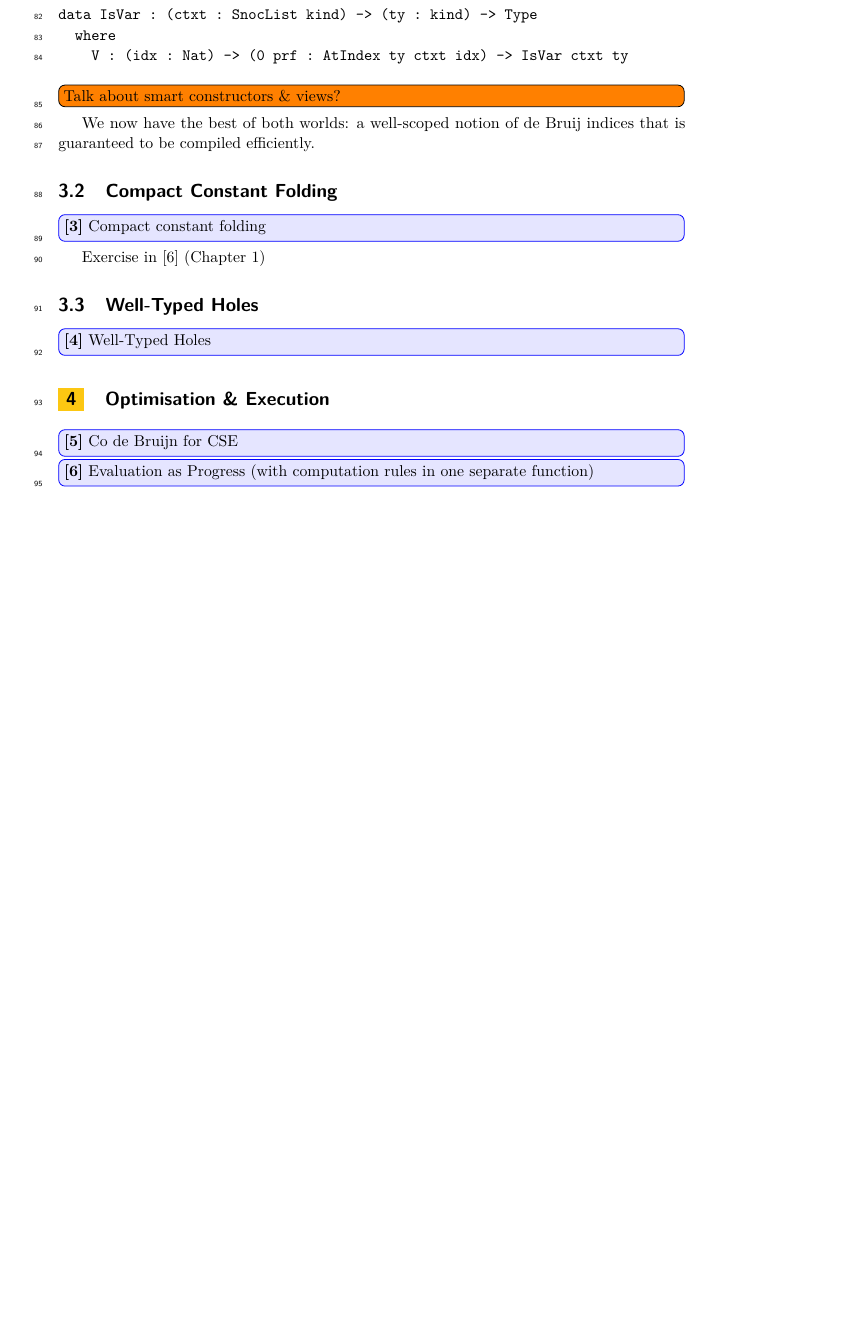
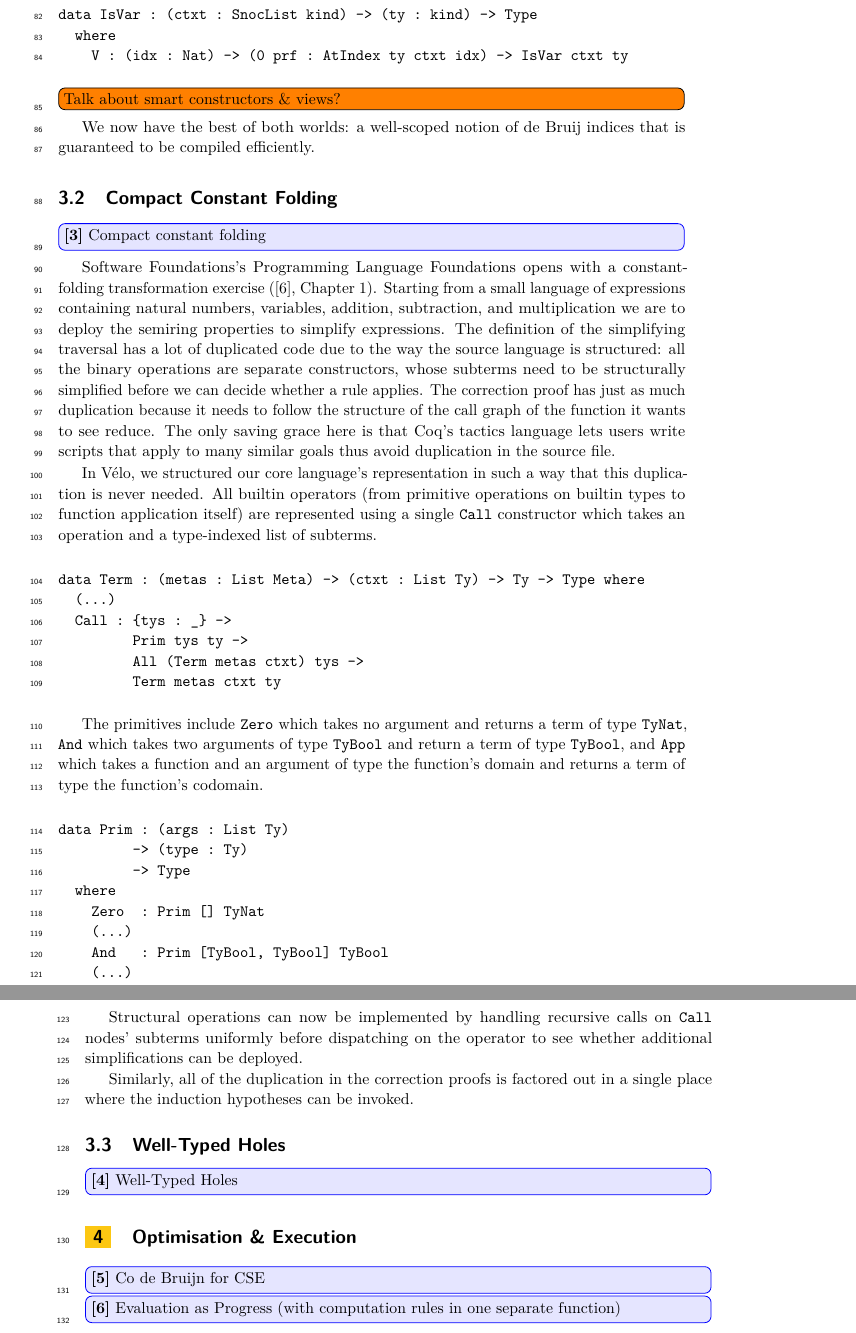
Before and after one commit to jfdm/velo-lang, a LaTeX document (paper/paper.tex, which reads paper/compactconstant.tex): part of page 3 of 6 before the commit and two parts of pages 3 and 4 of 7 after it, the two joined at a grey line, cut so that both start at the same text, the shorter picture padded with empty space. Compiled offline with pdfLaTeX.

Commit message:
[ more ] compact constant folding

```diff
--- a/paper/compactconstant.tex
+++ b/paper/compactconstant.tex
@@ -3,4 +3,69 @@
 \label{sec:design:constants}
 \chcomment{Compact constant folding}
 
-Exercise in \cite{Pierce:SF2} (Chapter 1)
+Software Foundations's Programming Language Foundations
+opens with a constant-folding transformation
+exercise (\cite{Pierce:SF2}, Chapter 1).
+%
+Starting from a small language of expressions containing natural numbers,
+variables, addition, subtraction, and multiplication we are to deploy the
+semiring properties to simplify expressions.
+%
+The definition of the simplifying traversal has a lot of duplicated code
+due to the way the source language is structured: all the binary operations
+are separate constructors, whose subterms need to be structurally simplified
+before we can decide whether a rule applies.
+%
+The correction proof has just as much duplication because it needs to follow
+the structure of the call graph of the function it wants to see reduce.
+%
+The only saving grace here is that Coq's tactics language lets users write
+scripts that apply to many similar goals thus avoid duplication in the source
+file.
+
+In Vélo, we structured our core language's representation in such a way that
+this duplication is never needed.
+%
+All builtin operators (from primitive operations on builtin types to function
+application itself) are represented using a single \IdrisData{Call} constructor
+which takes an operation and a type-indexed list of subterms.
+
+\begin{verbatim}
+data Term : (metas : List Meta) -> (ctxt : List Ty) -> Ty -> Type where
+  (...)
+  Call : {tys : _} ->
+         Prim tys ty ->
+         All (Term metas ctxt) tys ->
+         Term metas ctxt ty
+\end{verbatim}
+
+The primitives include
+%
+\IdrisData{Zero} which takes no argument and returns a term of type \IdrisData{TyNat},
+%
+\IdrisData{And} which takes two arguments of type \IdrisData{TyBool} and return a term
+of type \IdrisData{TyBool},
+%
+and \IdrisData{App} which takes a function and an argument of type the function's domain
+and returns a term of type the function's codomain.
+
+\begin{verbatim}
+data Prim : (args : List Ty)
+         -> (type : Ty)
+         -> Type
+  where
+    Zero  : Prim [] TyNat
+    (...)
+    And   : Prim [TyBool, TyBool] TyBool
+    (...)
+    App   : Prim [TyFunc dom cod, dom] cod
+\end{verbatim}
+
+Structural operations can now be implemented by handling
+recursive calls on \IdrisData{Call} nodes' subterms uniformly
+before dispatching on the operator to see whether additional
+simplifications can be deployed.
+
+Similarly, all of the duplication in the correction proofs is
+factored out in a single place where the induction hypotheses
+can be invoked.
```
